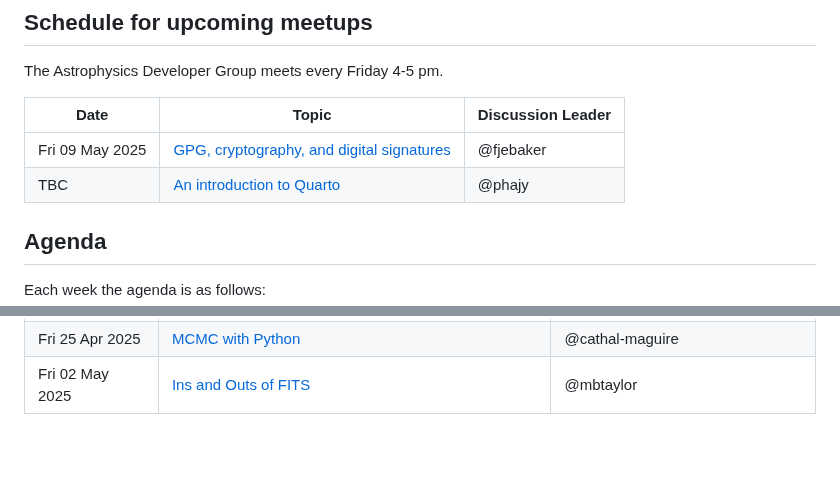
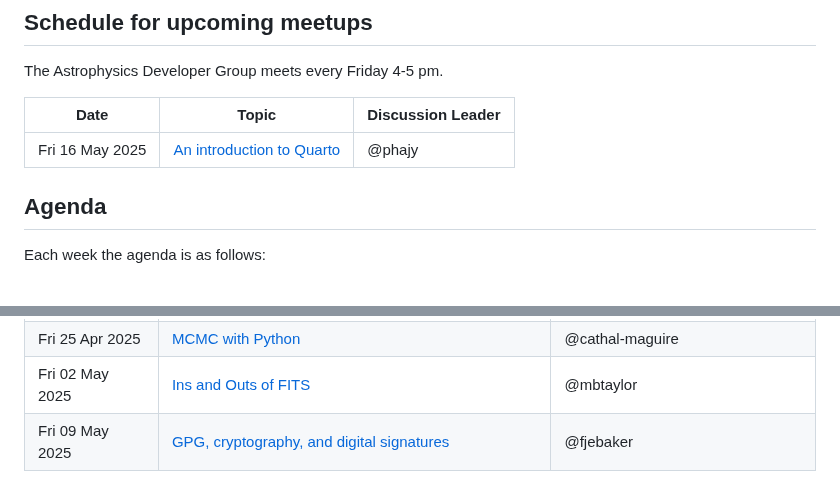
Before and after one commit to astro-group-bristol/developer-group, a Markdown page: README.md, 2 parts joined by grey strips. Rendered like a GitHub page; blank space fills up the shorter version.

Commit message:
schedule: archive gpg, add date for quarto

```diff
--- a/README.md
+++ b/README.md
@@ -6,10 +6,9 @@ Astrophysics Developer Group central repository for sharing issues, wins, resour
 
 The Astrophysics Developer Group meets every Friday 4-5 pm.
 
-| Date            | Topic                                                                                                         | Discussion Leader |
-| --------------- | ------------------------------------------------------------------------------------------------------------- | ----------------- |
-| Fri 09 May 2025 | [GPG, cryptography, and digital signatures](https://github.com/astro-group-bristol/developer-group/issues/97) | @fjebaker         |
-| TBC             | [An introduction to Quarto](https://github.com/astro-group-bristol/developer-group/issues/40)                 | @phajy            |
+| Date            | Topic                                                                                         | Discussion Leader |
+| --------------- | --------------------------------------------------------------------------------------------- | ----------------- |
+| Fri 16 May 2025 | [An introduction to Quarto](https://github.com/astro-group-bristol/developer-group/issues/40) | @phajy            |
 
 ## Agenda
 
@@ -85,3 +84,4 @@ Each week the agenda is as follows:
 | Thu 17 Apr 2025 | [Web Scraping with Beautiful Soup](https://github.com/astro-group-bristol/developer-group/issues/102)                       | Rhys Morris                      |
 | Fri 25 Apr 2025 | [MCMC with Python](https://github.com/astro-group-bristol/developer-group/issues/104)                                       | @cathal-maguire                  |
 | Fri 02 May 2025 | [Ins and Outs of FITS](https://github.com/astro-group-bristol/developer-group/issues/105)                                   | @mbtaylor                        |
+| Fri 09 May 2025 | [GPG, cryptography, and digital signatures](https://github.com/astro-group-bristol/developer-group/issues/97)               | @fjebaker                        |
```
